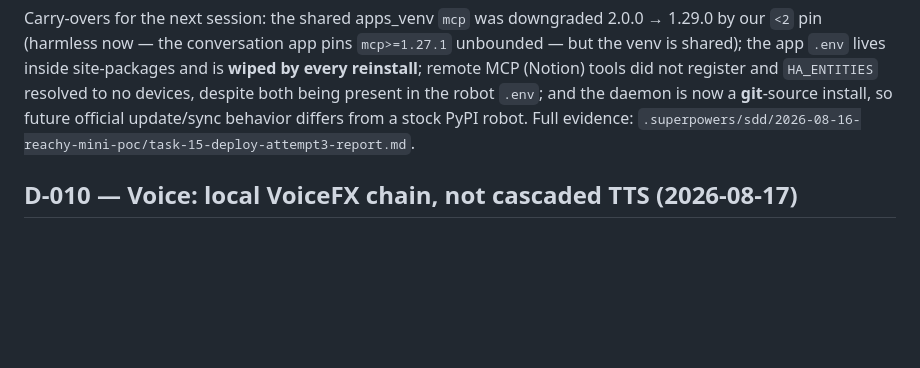
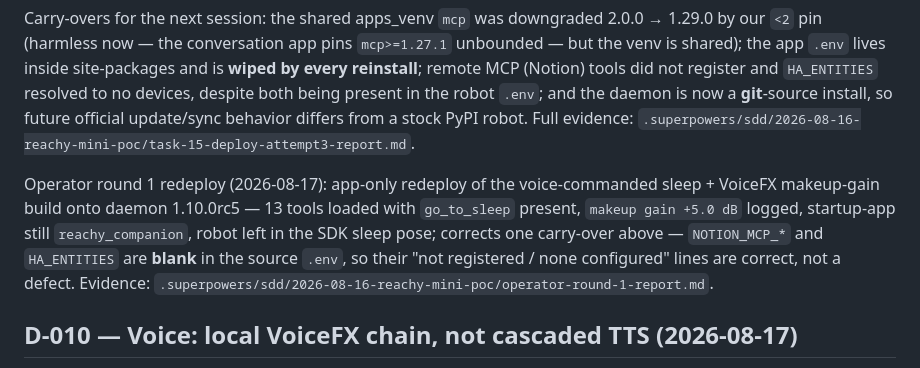
Before and after one commit to Novalien0424/Reachy-companion, a Markdown page: DECISIONS.md, the part around the change. Rendered like a GitHub page; blank space fills up the shorter version.

Commit message:
docs: D-009 operator round 1 redeploy + report
Robot 10.0.0.96 (daemon 1.10.0rc5) now runs the sleep + makeup-gain build:
13 tools with go_to_sleep registered, "makeup gain +5.0 dB" in the settled
VoiceFX config line, startup-app still reachy_companion, robot left in the SDK
sleep pose so the next antenna touch wakes it into the new build.

Also corrects an attempt-3 carry-over: NOTION_MCP_* and HA_* are blank in the
source .env, so their "not registered / none configured" log lines are correct
behaviour, not a defect to chase.

Co-Authored-By: Claude Fable 5 <noreply@anthropic.com>
Claude-Session: https://claude.ai/code/session_0152ewD5P1KechP1A32RqvaT

```diff
--- a/DECISIONS.md
+++ b/DECISIONS.md
@@ -230,6 +230,14 @@ future official update/sync behavior differs from a stock PyPI robot. Full
 evidence:
 `.superpowers/sdd/2026-08-16-reachy-mini-poc/task-15-deploy-attempt3-report.md`.
 
+Operator round 1 redeploy (2026-08-17): app-only redeploy of the voice-commanded
+sleep + VoiceFX makeup-gain build onto daemon 1.10.0rc5 — 13 tools loaded with
+`go_to_sleep` present, `makeup gain +5.0 dB` logged, startup-app still
+`reachy_companion`, robot left in the SDK sleep pose; corrects one carry-over
+above — `NOTION_MCP_*` and `HA_ENTITIES` are **blank** in the source `.env`, so
+their "not registered / none configured" lines are correct, not a defect.
+Evidence: `.superpowers/sdd/2026-08-16-reachy-mini-poc/operator-round-1-report.md`.
+
 ## D-010 — Voice: local VoiceFX chain, not cascaded TTS (2026-08-17)
 
 Operator requirement: a "very cute robotic voice." Research verdict
```
